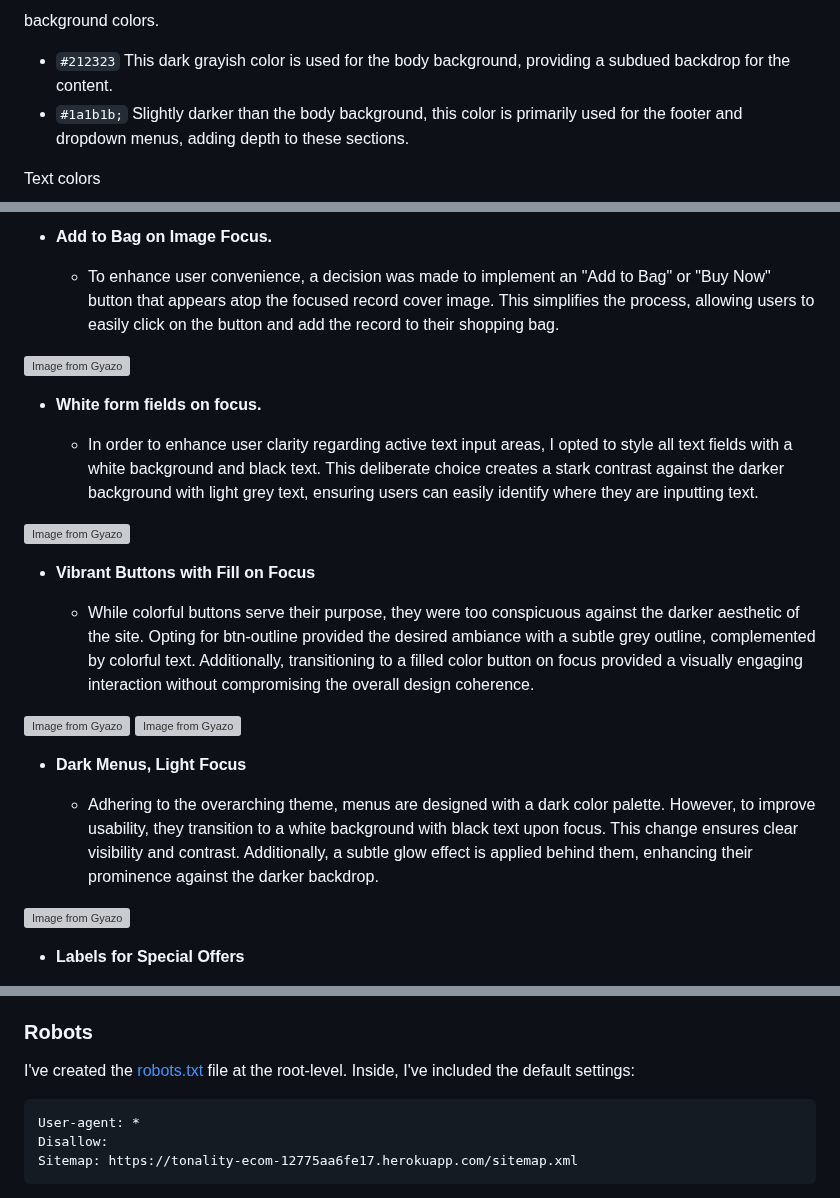
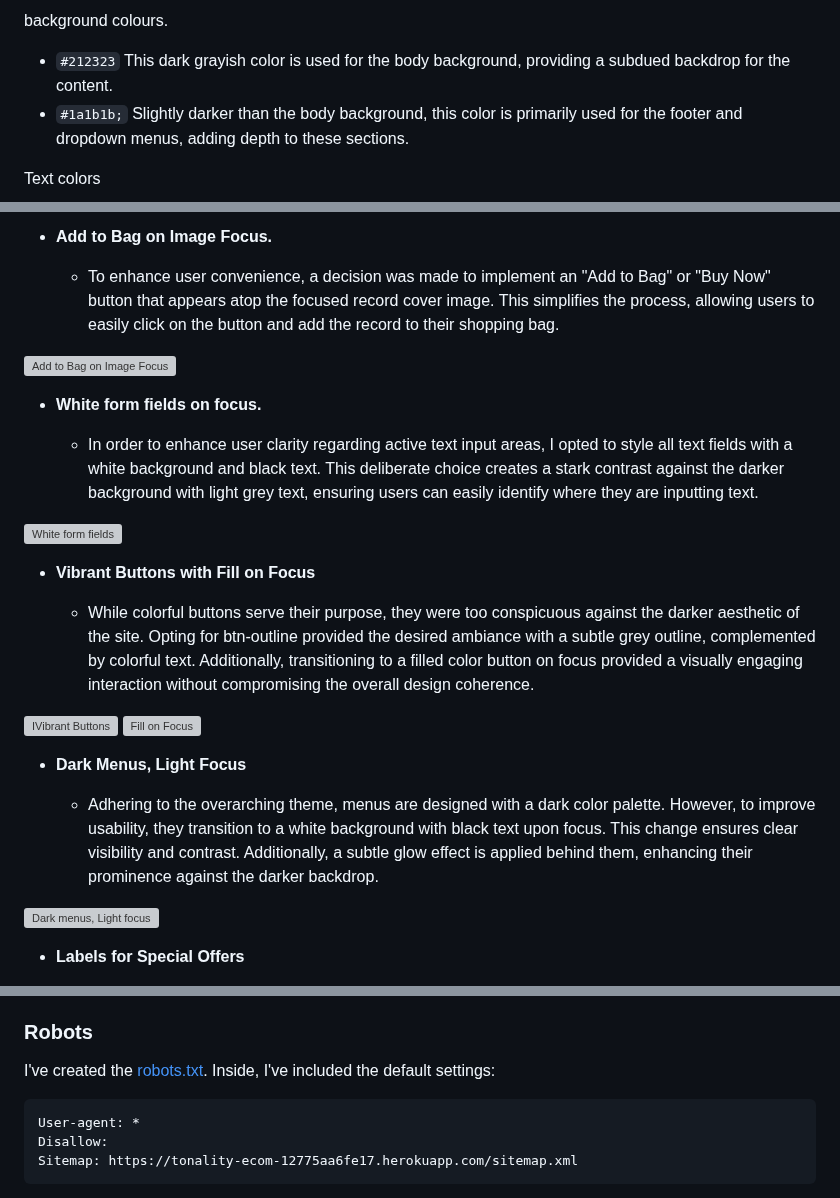
Before and after one commit to zakenaio/pp5-tonality, a Markdown page: README.md, 3 parts joined by grey strips. Drawn GitHub-style; grey boxes are pictures that could not be loaded.

````diff
--- a/README.md
+++ b/README.md
@@ -78,5 +78,5 @@ I used [coolors.co](https://coolors.co/) to generate my colour palette.
 
-background colors.
+background colours.
 - `#212323` This dark grayish color is used for the body background, providing a subdued backdrop for the content.
 - `#1a1b1b;` Slightly darker than the body background, this color is primarily used for the footer and dropdown menus, adding depth to these sections.
 
@@ -255,25 +255,25 @@ Checkout
 
     - To enhance user convenience, a decision was made to implement an "Add to Bag" or "Buy Now" button that appears atop the focused record cover image. This simplifies the process, allowing users to easily click on the button and add the record to their shopping bag.
 
-[![Image from Gyazo](https://i.gyazo.com/8b2ce80740d9477eebaba52887a97f56.gif)](https://gyazo.com/8b2ce80740d9477eebaba52887a97f56)
+[![Add to Bag on Image Focus](https://i.gyazo.com/8b2ce80740d9477eebaba52887a97f56.gif)](https://gyazo.com/8b2ce80740d9477eebaba52887a97f56)
 
 - **White form fields on focus.**
 
     - In order to enhance user clarity regarding active text input areas, I opted to style all text fields with a white background and black text. This deliberate choice creates a stark contrast against the darker background with light grey text, ensuring users can easily identify where they are inputting text.
 
-[![Image from Gyazo](https://i.gyazo.com/e84927ee8e5337ba54e5c5202e9a4510.gif)](https://gyazo.com/e84927ee8e5337ba54e5c5202e9a4510)
+[![White form fields](https://i.gyazo.com/e84927ee8e5337ba54e5c5202e9a4510.gif)](https://gyazo.com/e84927ee8e5337ba54e5c5202e9a4510)
 
 - **Vibrant Buttons with Fill on Focus**
 
     - While colorful buttons serve their purpose, they were too conspicuous against the darker aesthetic of the site. Opting for btn-outline provided the desired ambiance with a subtle grey outline, complemented by colorful text. Additionally, transitioning to a filled color button on focus provided a visually engaging interaction without compromising the overall design coherence.
 
-[![Image from Gyazo](https://i.gyazo.com/9b592e55ee2507060f26b4d310f1d420.gif)](https://gyazo.com/9b592e55ee2507060f26b4d310f1d420) [![Image from Gyazo](https://i.gyazo.com/361ff91026cc53dcbad882bc1b11d27e.gif)](https://gyazo.com/361ff91026cc53dcbad882bc1b11d27e)
+[![IVibrant Buttons](https://i.gyazo.com/9b592e55ee2507060f26b4d310f1d420.gif)](https://gyazo.com/9b592e55ee2507060f26b4d310f1d420) [![Fill on Focus](https://i.gyazo.com/361ff91026cc53dcbad882bc1b11d27e.gif)](https://gyazo.com/361ff91026cc53dcbad882bc1b11d27e)
 
 - **Dark Menus, Light Focus**
 
     - Adhering to the overarching theme, menus are designed with a dark color palette. However, to improve usability, they transition to a white background with black text upon focus. This change ensures clear visibility and contrast. Additionally, a subtle glow effect is applied behind them, enhancing their prominence against the darker backdrop.
 
-[![Image from Gyazo](https://i.gyazo.com/fa16138c2b328b5d73dd347d8af010a9.gif)](https://gyazo.com/fa16138c2b328b5d73dd347d8af010a9)
+[![Dark menus, Light focus](https://i.gyazo.com/fa16138c2b328b5d73dd347d8af010a9.gif)](https://gyazo.com/fa16138c2b328b5d73dd347d8af010a9)
 
 - **Labels for Special Offers**
 
@@ -586,7 +586,7 @@ After it finished crawling the entire site, it created a
 
 ### Robots
 
-I've created the [robots.txt](robots.txt) file at the root-level.
+I've created the [robots.txt](robots.txt).
 Inside, I've included the default settings:
 
 ```
````
Also changed, not shown: other parts of README.md (+34 -34 lines).
